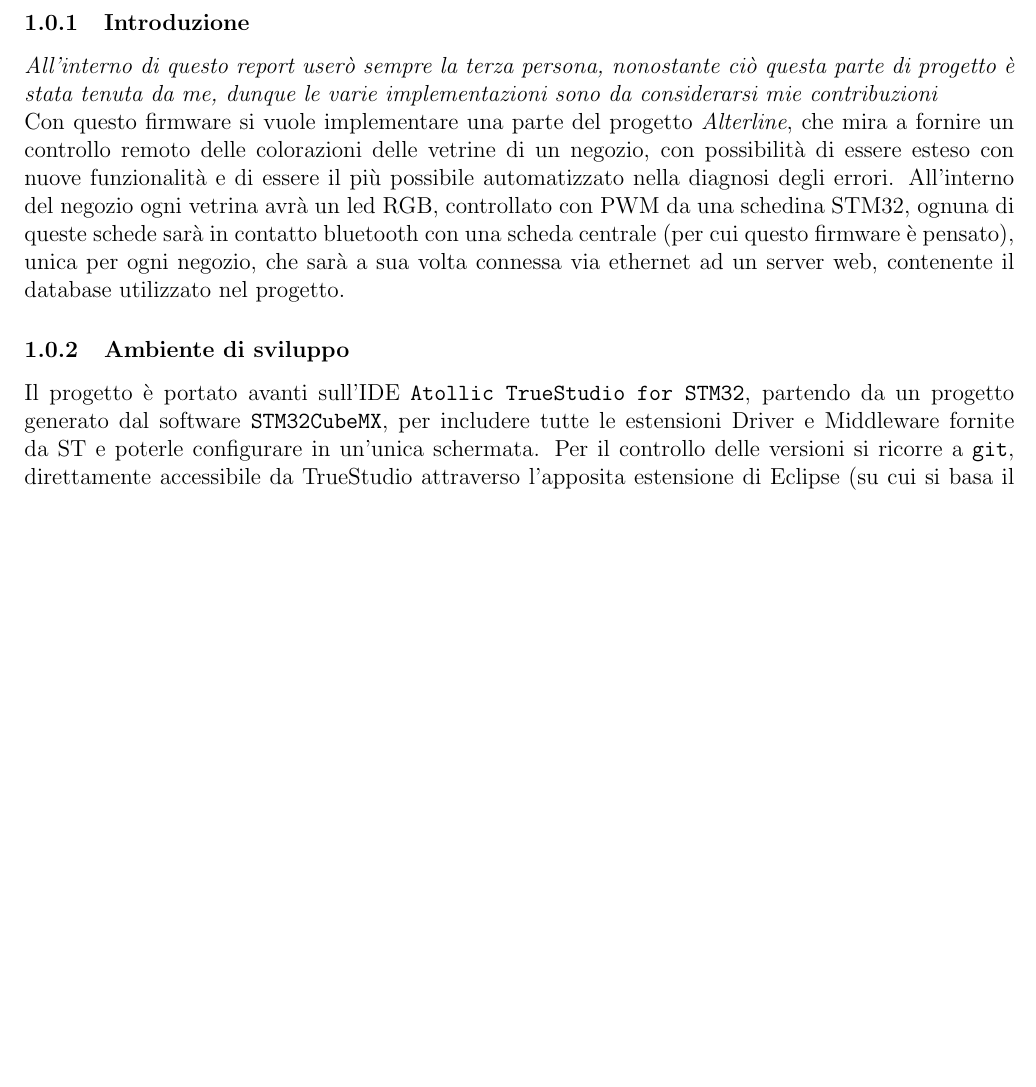
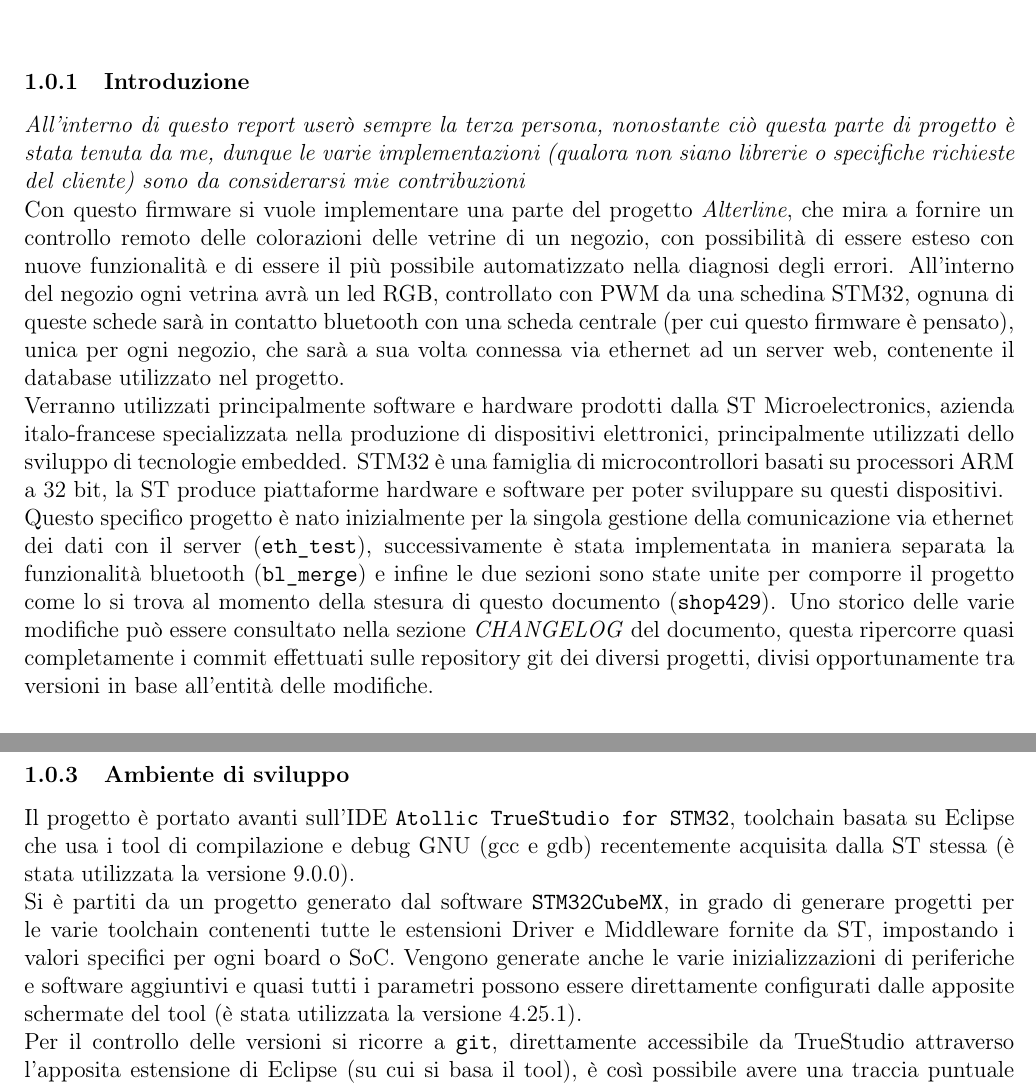
Before and after one commit to glemco/InternshipReport, a LaTeX document (document.tex, which reads project.tex): part of page 3 of 14 before the commit and two parts of pages 3 and 4 of 15 after it, the two joined at a grey line, cut so that both start at the same text, the shorter picture padded with empty space. Compiled offline with pdfLaTeX.

Commit message:
Updated document and fixed some warnings

```diff
--- a/document.tex
+++ b/document.tex
@@ -1,11 +1,15 @@
 \documentclass[a4paper,12pt]{article}
+
 \usepackage[left=1.5cm,right=1.5cm,top=2cm,bottom=2cm]{geometry}
 \usepackage[italian]{babel}
+\usepackage[T1]{fontenc}
 \usepackage[hidelinks]{hyperref}
 \usepackage[dvipsnames]{xcolor}
 \usepackage{graphicx}
 \usepackage{subcaption}
 \graphicspath{{./images/}}
+
+\DeclareRobustCommand{\ttfamily}{\fontencoding{T1}\fontfamily{lmtt}\selectfont}
 
 \title{Report di tirocinio}
 \author{Gabriele Monaco}
--- a/project.tex
+++ b/project.tex
@@ -1,14 +1,14 @@
+\subsection*{}
+
 \subsubsection{Introduzione}
 
-\emph{All'interno di questo report user\`o sempre la terza persona, nonostante ci\`o questa parte di progetto \`e stata tenuta da me, dunque le varie implementazioni sono da considerarsi mie contribuzioni}
+\emph{All'interno di questo report user\`o sempre la terza persona, nonostante ci\`o questa parte di progetto \`e stata tenuta da me, dunque le varie implementazioni (qualora non siano librerie o specifiche richieste del cliente) sono da considerarsi mie contribuzioni}
 
 Con questo firmware si vuole implementare una parte del progetto \textit{Alterline}, che mira a fornire un controllo remoto delle colorazioni delle vetrine di un negozio, con possibilit\`a di essere esteso con nuove funzionalit\`a e di essere il pi\`u possibile automatizzato nella diagnosi degli errori. All'interno del negozio ogni vetrina avr\`a un led RGB, controllato con PWM da una schedina STM32, ognuna di queste schede sar\`a in contatto bluetooth con una scheda centrale (per cui questo firmware \`e pensato), unica per ogni negozio, che sar\`a a sua volta connessa via ethernet ad un server web, contenente il database utilizzato nel progetto.
 
-\subsubsection{Ambiente di sviluppo}
+Verranno utilizzati principalmente software e hardware prodotti dalla ST Microelectronics, azienda italo-francese specializzata nella produzione di dispositivi elettronici, principalmente utilizzati dello sviluppo di tecnologie embedded. STM32 \`e una famiglia di microcontrollori basati su processori ARM a 32 bit, la ST produce piattaforme hardware e software per poter sviluppare su questi dispositivi.
 
-Il progetto \`e portato avanti sull'IDE \texttt{Atollic TrueStudio for STM32}, partendo da un progetto generato dal software \texttt{STM32CubeMX}, per includere tutte le estensioni Driver e Middleware fornite da ST e poterle configurare in un'unica schermata. Per il controllo delle versioni si ricorre a \texttt{git}, direttamente accessibile da TrueStudio attraverso l'apposita estensione di Eclipse (su cui si basa il tool), \`e cos\`i possibile avere una traccia puntuale dei progressi (attraverso lo storico dei commit) ed \`e possibile creare pi\`u varianti di test del progetto (attraverso i branch).
-
-Il debug pu\`o essere portato avanti con gdb sempre su Atollic, nella Perspective di debug appare anche una finestra con la console SWV dove, se abilitato tramite la flag \texttt{DEBUG} in \texttt{includes/debug.h}, appaiono i log lanciati con PRINTF. In alternativa pu\`o essere utilizzato il software \texttt{STMStudio} per tenere traccia del valore delle variabili durante l'esecuzione (non \`e possibile usare entrambi i metodi contemporaneamente).
+Questo specifico progetto \`e nato inizialmente per la singola gestione della comunicazione via ethernet dei dati con il server (\texttt{eth\_test}), successivamente \`e stata implementata in maniera separata la funzionalit\`a bluetooth (\texttt{bl\_merge}) e infine le due sezioni sono state unite per comporre il progetto come lo si trova al momento della stesura di questo documento (\texttt{shop429}). Uno storico delle varie modifiche pu\`o essere consultato nella sezione \textit{CHANGELOG} del documento, questa ripercorre quasi completamente i commit effettuati sulle repository git dei diversi progetti, divisi opportunamente tra versioni in base all'entit\`a delle modifiche.
 
 \subsubsection{Hardware impiegato}
 
@@ -32,6 +34,18 @@ Per poter utilizzare la connettivit\`a bluetooth \`e necessario includere una es
   \caption{Board di sviluppo ST}
   \label{fig:boards}
 \end{figure}
+
+\subsubsection{Ambiente di sviluppo}
+
+Il progetto \`e portato avanti sull'IDE \texttt{Atollic TrueStudio for STM32}, toolchain basata su Eclipse che usa i tool di compilazione e debug GNU (gcc e gdb) recentemente acquisita dalla ST stessa (\`e stata utilizzata la versione 9.0.0).
+
+Si \`e partiti da un progetto generato dal software \texttt{STM32CubeMX}, in grado di generare progetti per le varie toolchain contenenti tutte le estensioni Driver e Middleware fornite da ST, impostando i valori specifici per ogni board o SoC. Vengono generate anche le varie inizializzazioni di periferiche e software aggiuntivi e quasi tutti i parametri possono essere direttamente configurati dalle apposite schermate del tool (\`e stata utilizzata la versione 4.25.1).
+
+Per il controllo delle versioni si ricorre a \texttt{git}, direttamente accessibile da TrueStudio attraverso l'apposita estensione di Eclipse (su cui si basa il tool), \`e cos\`i possibile avere una traccia puntuale dei progressi (attraverso lo storico dei commit) ed \`e possibile creare pi\`u varianti di test del progetto (attraverso i branch).
+
+Il debug pu\`o essere portato avanti con gdb sempre su Atollic, nella Perspective di debug appare anche una finestra con la console SWV dove, se abilitato tramite la flag \texttt{DEBUG} in \texttt{includes/debug.h} (definita tra le sorgenti BlueNRG), appaiono i log lanciati con PRINTF. In alternativa pu\`o essere utilizzato il software \texttt{STMStudio} per tenere traccia del valore delle variabili durante l'esecuzione (non \`e possibile usare entrambi i metodi contemporaneamente).
+
+Nonostante la programmazione del firmware in flash (in formato ELF) avvenga direttamente in fase di debug utilizzando Atollic, esiste anche il tool \texttt{STM32Programmer}, utile per gestire direttamente la flash con operazioni come lettura e scrittura. Con questo software si pu\`o dunque programmare la scheda a partire dall'area di memoria specifica e utilizzando diversi formati (utile se si utilizza un bootloader all'inizio della flash e per avere un eseguibile con dimensioni pi\`u contenute) oppure leggere specifiche aree di memoria che possono essere state programmate dalla board stessa (eeprom simulata o download del firmware).
 
 \subsubsection{Multithreading con FreeRTOS}
 
```
Also changed, not shown: changelog.tex (+2 -2 lines), document.pdf, project.tex (8 more changed lines).
